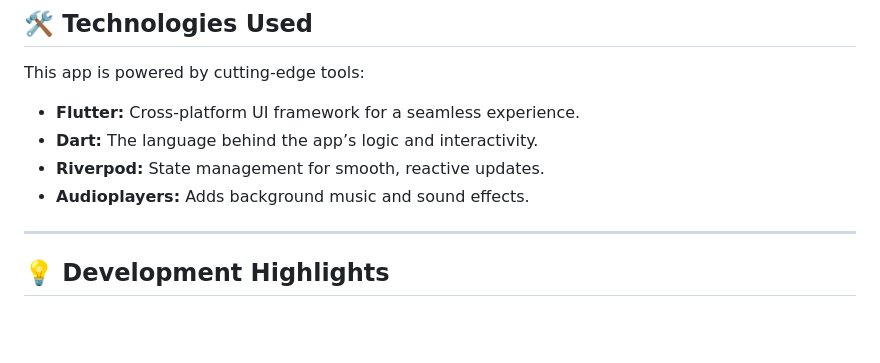
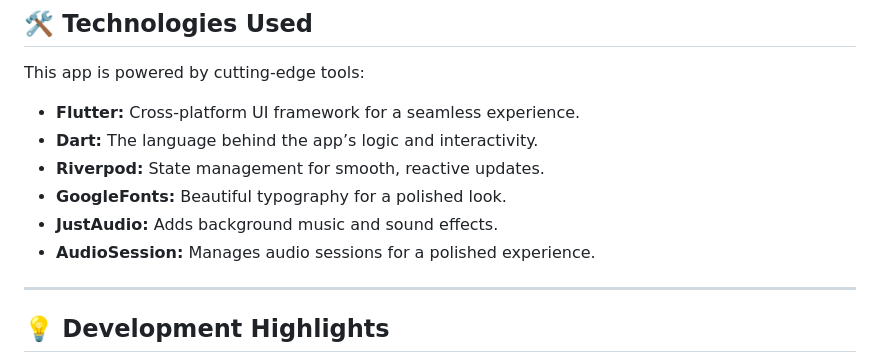
Before and after one commit to Mopheshi/TowerOfHanoi, a Markdown page: README.md, the part around the change. GitHub-like rendering; blank space fills up the shorter version.

```diff
--- a/README.md
+++ b/README.md
@@ -83,7 +83,9 @@ This app is powered by cutting-edge tools:
 - **Flutter:** Cross-platform UI framework for a seamless experience.
 - **Dart:** The language behind the app’s logic and interactivity.
 - **Riverpod:** State management for smooth, reactive updates.
-- **Audioplayers:** Adds background music and sound effects.
+- **GoogleFonts:** Beautiful typography for a polished look.
+- **JustAudio:** Adds background music and sound effects.
+- **AudioSession:** Manages audio sessions for a polished experience.
 
 ---
 
```
